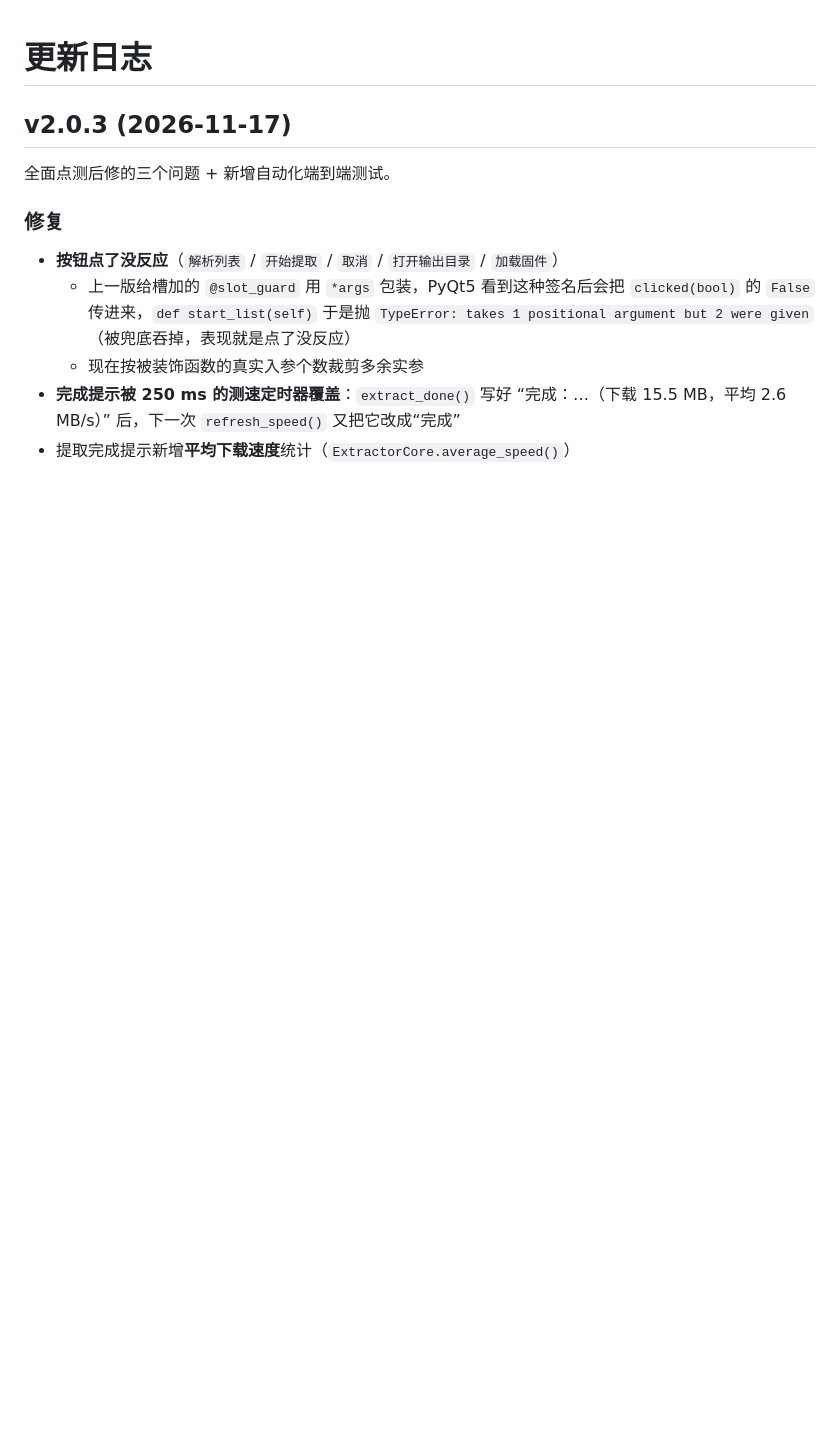
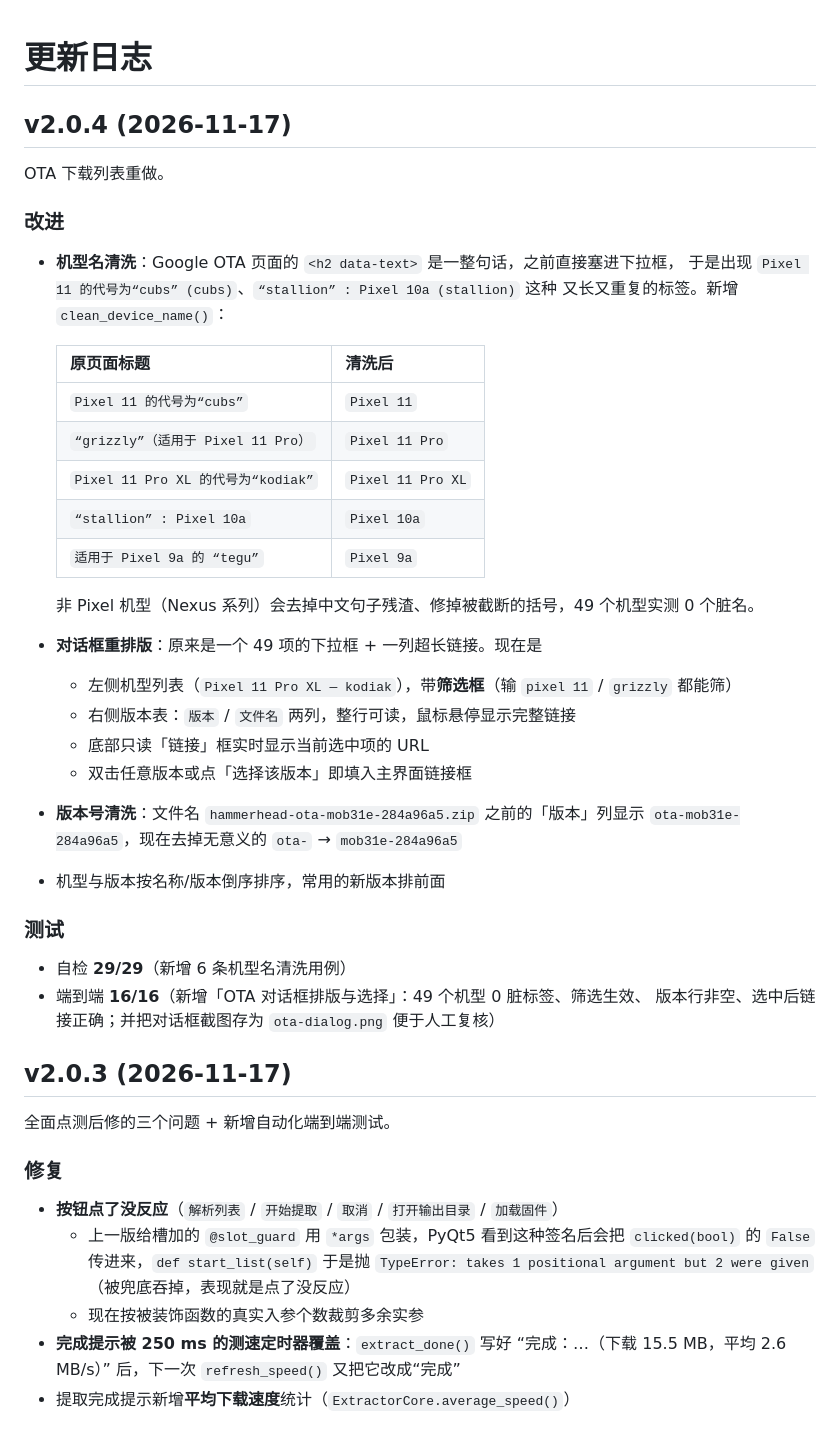
Before and after one commit to CNHanhan/img-extractor, a Markdown page: CHANGELOG.md, the part around the change. Drawn GitHub-style; blank space fills up the shorter version.

```diff
--- a/CHANGELOG.md
+++ b/CHANGELOG.md
@@ -1,4 +1,39 @@
 # 更新日志
+
+## v2.0.4 (2026-11-17)
+
+OTA 下载列表重做。
+
+### 改进
+
+- **机型名清洗**：Google OTA 页面的 `<h2 data-text>` 是一整句话，之前直接塞进下拉框，
+  于是出现 `Pixel 11 的代号为“cubs” (cubs)`、`“stallion” : Pixel 10a (stallion)` 这种
+  又长又重复的标签。新增 `clean_device_name()`：
+
+  | 原页面标题 | 清洗后 |
+  |---|---|
+  | `Pixel 11 的代号为“cubs”` | `Pixel 11` |
+  | `“grizzly”（适用于 Pixel 11 Pro）` | `Pixel 11 Pro` |
+  | `Pixel 11 Pro XL 的代号为“kodiak”` | `Pixel 11 Pro XL` |
+  | `“stallion” : Pixel 10a` | `Pixel 10a` |
+  | `适用于 Pixel 9a 的 “tegu”` | `Pixel 9a` |
+
+  非 Pixel 机型（Nexus 系列）会去掉中文句子残渣、修掉被截断的括号，49 个机型实测 0 个脏名。
+
+- **对话框重排版**：原来是一个 49 项的下拉框 + 一列超长链接。现在是
+  - 左侧机型列表（`Pixel 11 Pro XL — kodiak`），带**筛选框**（输 `pixel 11` / `grizzly` 都能筛）
+  - 右侧版本表：`版本` / `文件名` 两列，整行可读，鼠标悬停显示完整链接
+  - 底部只读「链接」框实时显示当前选中项的 URL
+  - 双击任意版本或点「选择该版本」即填入主界面链接框
+- **版本号清洗**：文件名 `hammerhead-ota-mob31e-284a96a5.zip` 之前的「版本」列显示
+  `ota-mob31e-284a96a5`，现在去掉无意义的 `ota-` → `mob31e-284a96a5`
+- 机型与版本按名称/版本倒序排序，常用的新版本排前面
+
+### 测试
+
+- 自检 **29/29**（新增 6 条机型名清洗用例）
+- 端到端 **16/16**（新增「OTA 对话框排版与选择」：49 个机型 0 脏标签、筛选生效、
+  版本行非空、选中后链接正确；并把对话框截图存为 `ota-dialog.png` 便于人工复核）
 
 ## v2.0.3 (2026-11-17)
 
```
Also changed, not shown: README.md (+3 -0 lines), docs/ota-dialog.png (added), 1 other file.
